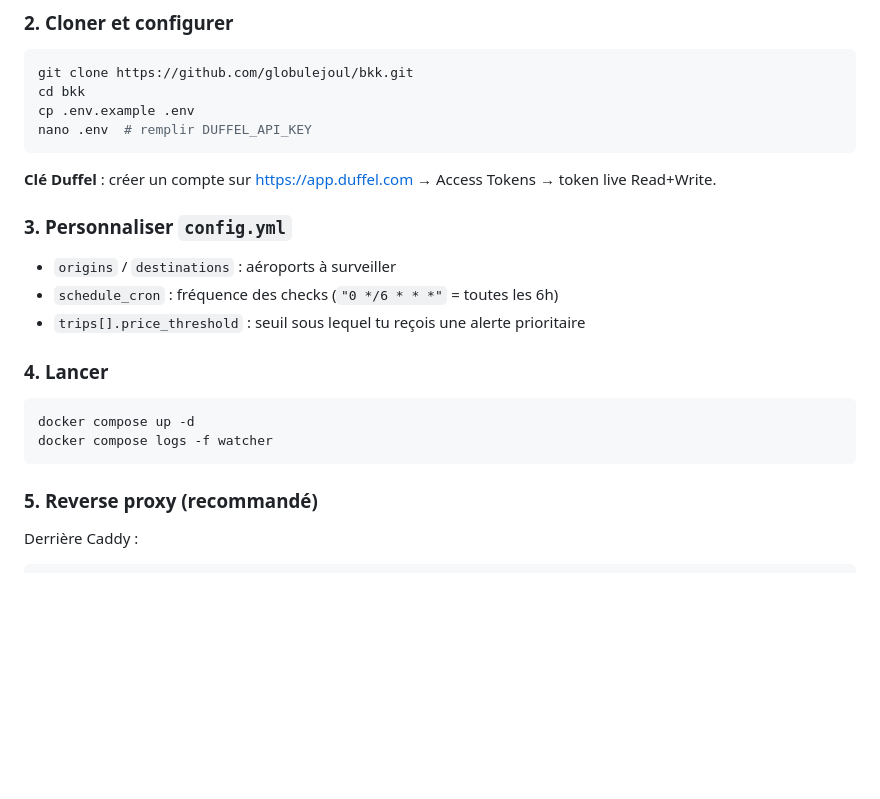
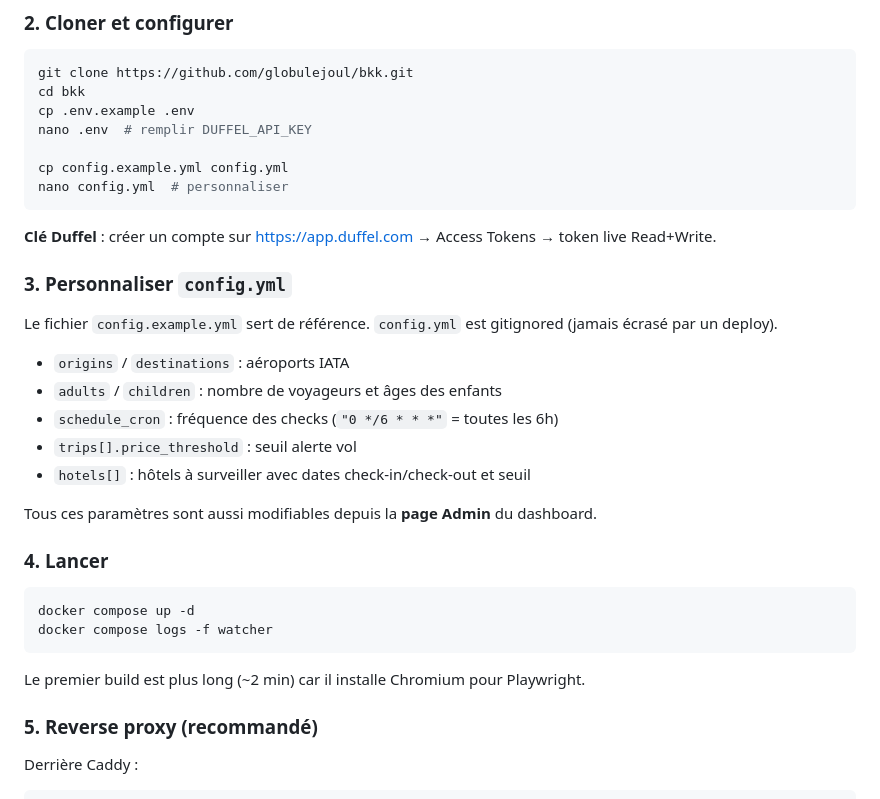
Before and after one commit to globulejoul/bkk, a Markdown page: README.md, the part around one of its changes. Rendered like a GitHub page; blank space fills up the shorter version.

````diff
--- a/README.md
+++ b/README.md
@@ -47,15 +66,24 @@ git clone https://github.com/globulejoul/bkk.git
 cd bkk
 cp .env.example .env
 nano .env  # remplir DUFFEL_API_KEY
+
+cp config.example.yml config.yml
+nano config.yml  # personnaliser
 ```
 
 **Clé Duffel** : créer un compte sur https://app.duffel.com → Access Tokens → token live Read+Write.
 
 ### 3. Personnaliser `config.yml`
 
-- `origins` / `destinations` : aéroports à surveiller
+Le fichier `config.example.yml` sert de référence. `config.yml` est gitignored (jamais écrasé par un deploy).
+
+- `origins` / `destinations` : aéroports IATA
+- `adults` / `children` : nombre de voyageurs et âges des enfants
 - `schedule_cron` : fréquence des checks (`"0 */6 * * *"` = toutes les 6h)
-- `trips[].price_threshold` : seuil sous lequel tu reçois une alerte prioritaire
+- `trips[].price_threshold` : seuil alerte vol
+- `hotels[]` : hôtels à surveiller avec dates check-in/check-out et seuil
+
+Tous ces paramètres sont aussi modifiables depuis la **page Admin** du dashboard.
 
 ### 4. Lancer
 
@@ -63,6 +91,8 @@ nano .env  # remplir DUFFEL_API_KEY
 docker compose up -d
 docker compose logs -f watcher
 ```
+
+Le premier build est plus long (~2 min) car il installe Chromium pour Playwright.
 
 ### 5. Reverse proxy (recommandé)
 
````
Also changed, not shown: other parts of README.md (+47 -20 lines).
